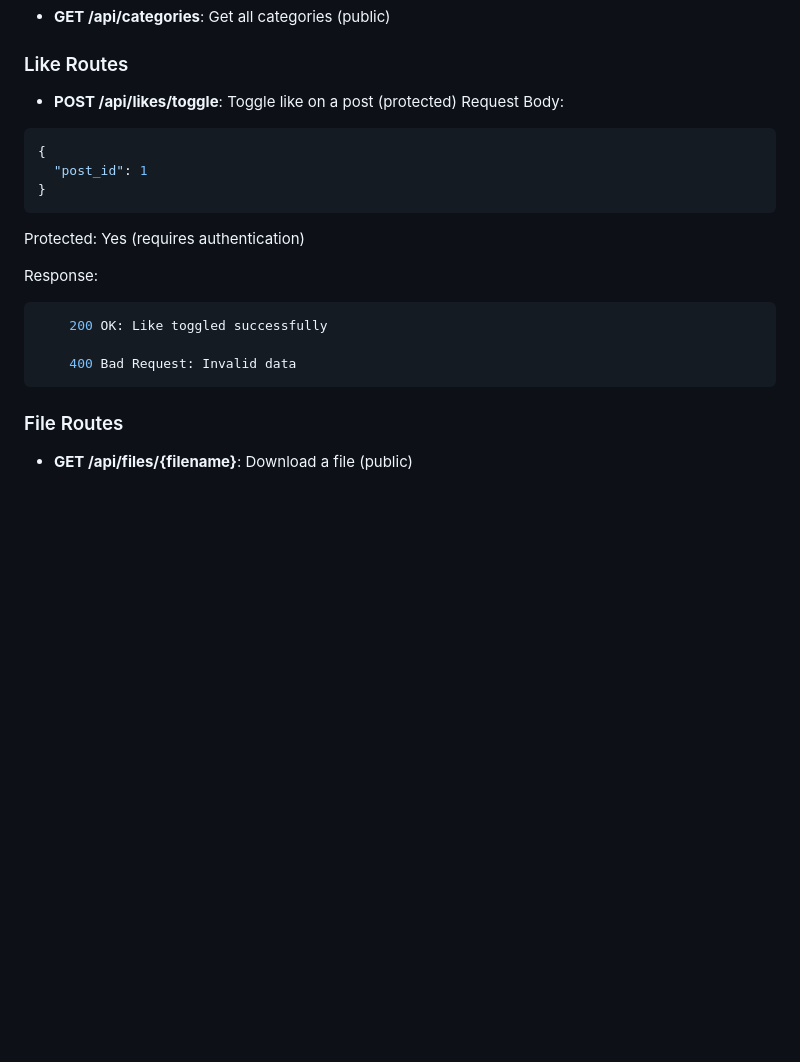
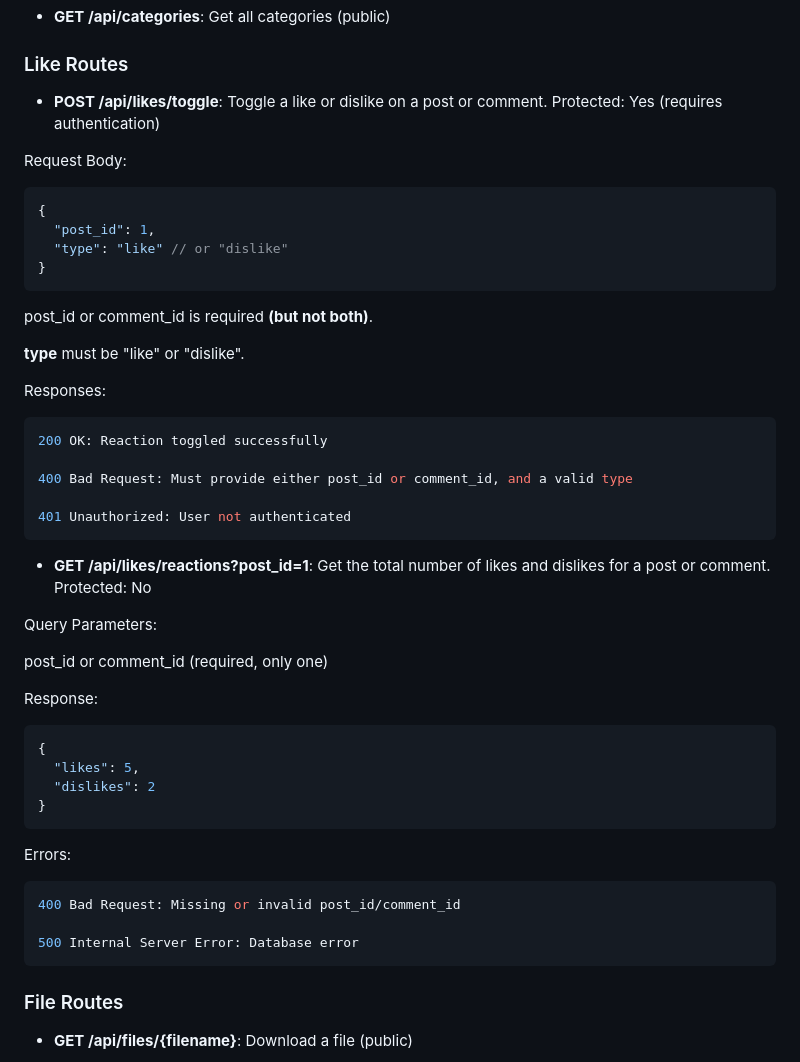
Before and after one commit to somulo1/Forum, a Markdown page: backend/Readme.md, the part around the change. Drawn GitHub-style; blank space fills up the shorter version.

Commit message:
updating documentation for likes/dislike

````diff
--- a/backend/Readme.md
+++ b/backend/Readme.md
@@ -189,23 +189,53 @@ Response:
 
 ### Like Routes
 
-- **POST /api/likes/toggle**: Toggle like on a post (protected)
+- **POST /api/likes/toggle**: Toggle a like or dislike on a post or comment. Protected: Yes (requires authentication)
+
 Request Body:
 
 ```json
 {
-  "post_id": 1
+  "post_id": 1,
+  "type": "like" // or "dislike"
 }
 ```
 
-Protected: Yes (requires authentication)
+post_id or comment_id is required **(but not both)**.
+
+**type** must be "like" or "dislike".
+
+Responses:
+
+```bash
+200 OK: Reaction toggled successfully
+
+400 Bad Request: Must provide either post_id or comment_id, and a valid type
+
+401 Unauthorized: User not authenticated
+```
+
+- **GET /api/likes/reactions?post_id=1**: Get the total number of likes and dislikes for a post or comment.
+Protected: No
+
+Query Parameters:
+
+post_id or comment_id (required, only one)
 
 Response:
 
+```json
+{
+  "likes": 5,
+  "dislikes": 2
+}
+```
+
+Errors:
+
 ```bash
-    200 OK: Like toggled successfully
+400 Bad Request: Missing or invalid post_id/comment_id
 
-    400 Bad Request: Invalid data
+500 Internal Server Error: Database error
 ```
 
 ### File Routes
````
